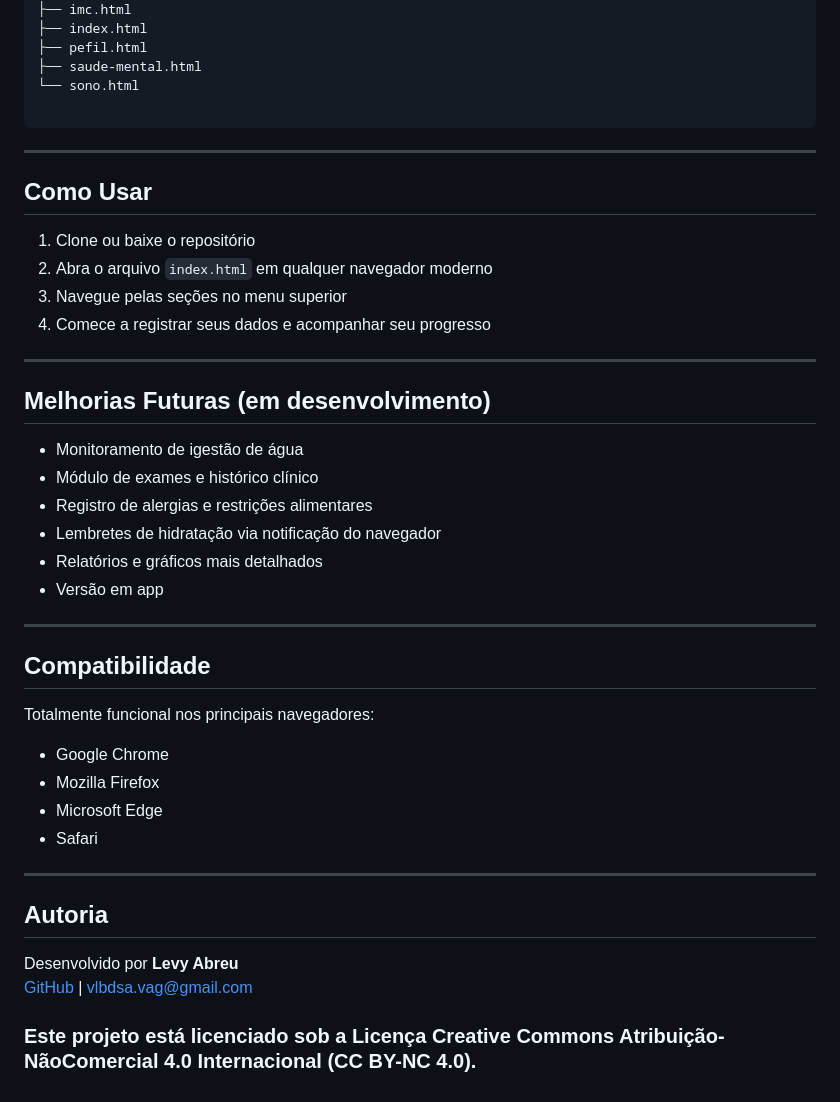
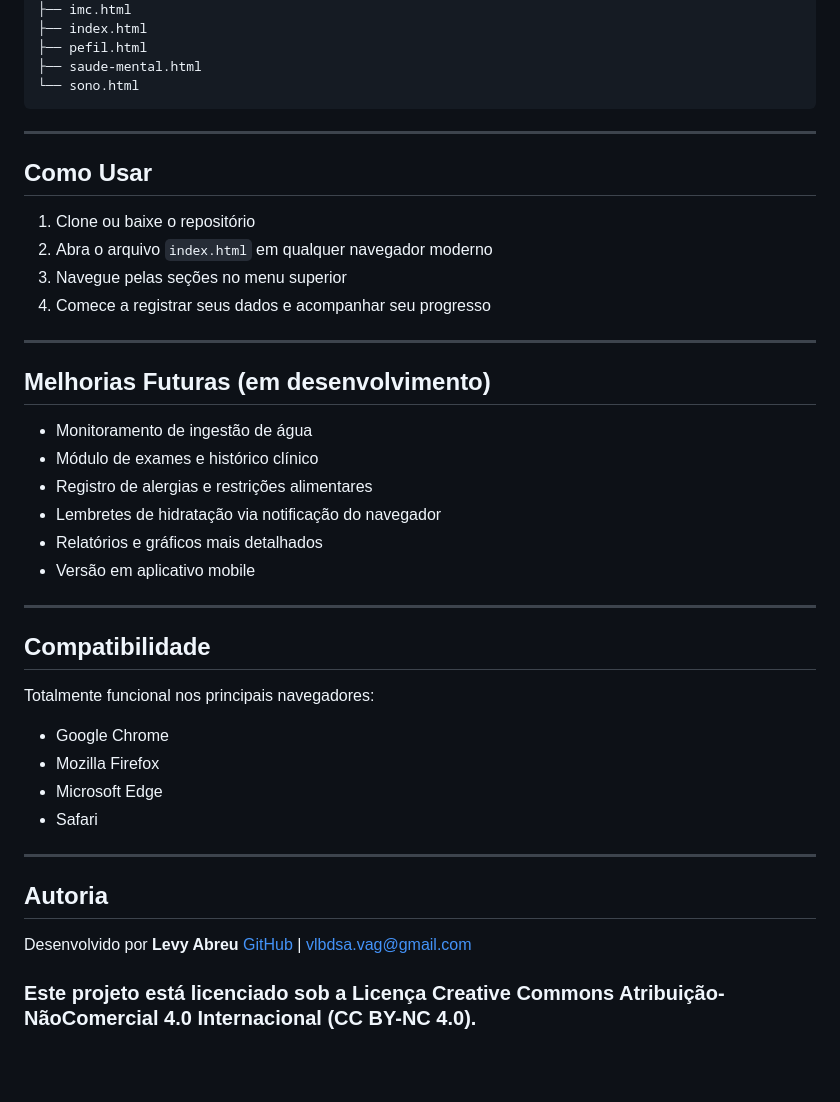
Before and after one commit to LevyAbreu/HealthHub, a Markdown page: README.md, the part around one of its changes. Drawn GitHub-style; blank space fills up the shorter version.

````diff
--- a/README.md
+++ b/README.md
@@ -71,7 +75,6 @@ HealthHub/
 ├── pefil.html
 ├── saude-mental.html
 └── sono.html
-
 ```
 
 ---
@@ -87,12 +90,12 @@ HealthHub/
 
 ## Melhorias Futuras (em desenvolvimento)
 
-- Monitoramento de igestão de água
-- Módulo de exames e histórico clínico
-- Registro de alergias e restrições alimentares
-- Lembretes de hidratação via notificação do navegador
-- Relatórios e gráficos mais detalhados
-- Versão em app
+* Monitoramento de ingestão de água
+* Módulo de exames e histórico clínico
+* Registro de alergias e restrições alimentares
+* Lembretes de hidratação via notificação do navegador
+* Relatórios e gráficos mais detalhados
+* Versão em aplicativo mobile
 
 ---
 
@@ -100,16 +103,16 @@ HealthHub/
 
 Totalmente funcional nos principais navegadores:
 
-- Google Chrome
-- Mozilla Firefox
-- Microsoft Edge
-- Safari
+* Google Chrome
+* Mozilla Firefox
+* Microsoft Edge
+* Safari
 
 ---
 
 ## Autoria
 
 Desenvolvido por **Levy Abreu**
-[GitHub](https://github.com/LevyAbreu) | vlbdsa.vag@gmail.com
+[GitHub](https://github.com/LevyAbreu) | [vlbdsa.vag@gmail.com](mailto:vlbdsa.vag@gmail.com)
 
 ### Este projeto está licenciado sob a Licença Creative Commons Atribuição-NãoComercial 4.0 Internacional (CC BY-NC 4.0).
````
Also changed, not shown: other parts of README.md (+26 -22 lines).
